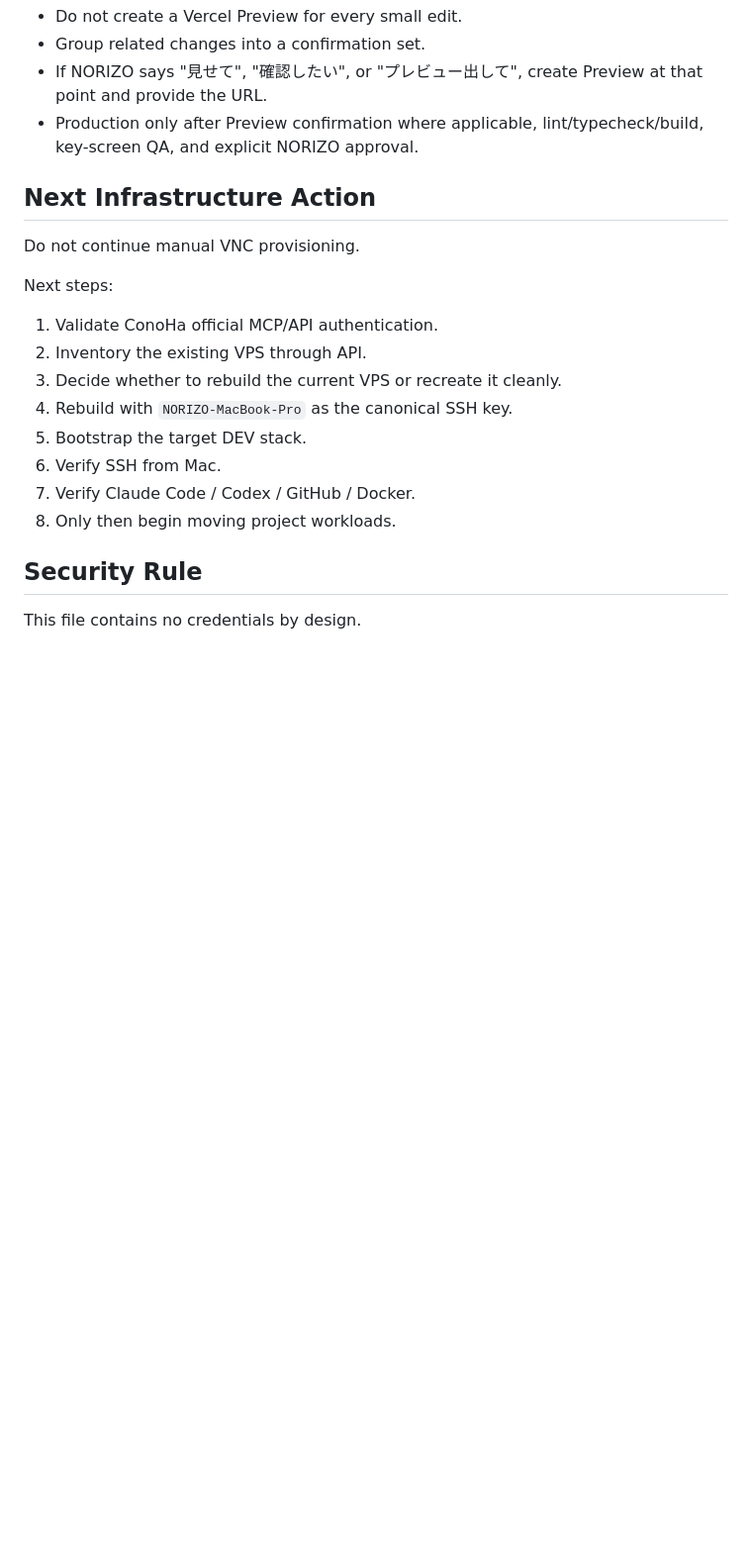
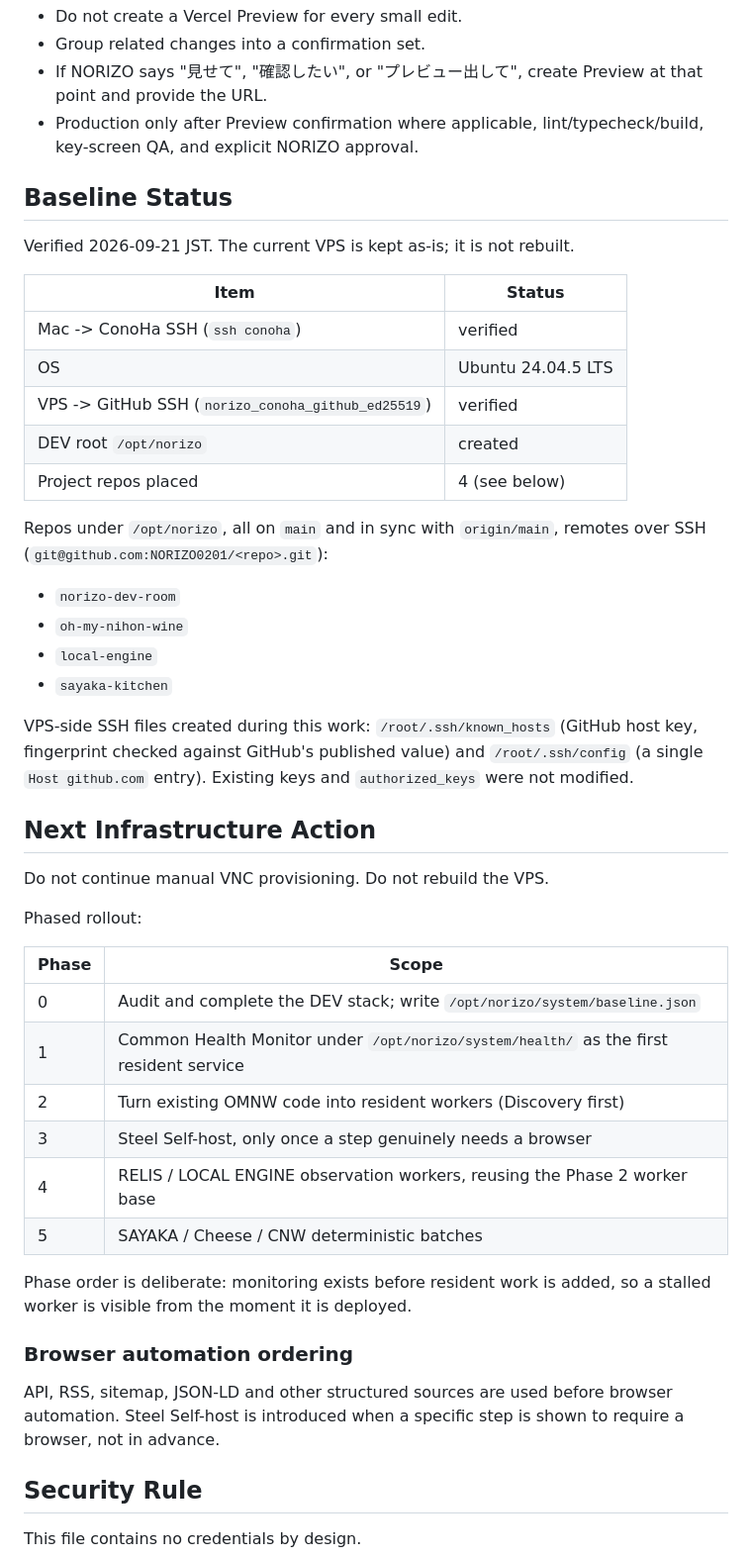
Before and after one commit to NORIZO0201/norizo-dev-room, a Markdown page: docs/CONOHA_DEV_BASELINE.md, the part around one of its changes. Shown at 99% size. Drawn GitHub-style; blank space fills up the shorter version.

```diff
--- a/docs/CONOHA_DEV_BASELINE.md
+++ b/docs/CONOHA_DEV_BASELINE.md
@@ -98,19 +119,53 @@ Rules:
 - If NORIZO says "見せて", "確認したい", or "プレビュー出して", create Preview at that point and provide the URL.
 - Production only after Preview confirmation where applicable, lint/typecheck/build, key-screen QA, and explicit NORIZO approval.
 
+## Baseline Status
+
+Verified 2026-09-21 JST. The current VPS is kept as-is; it is not rebuilt.
+
+| Item | Status |
+| --- | --- |
+| Mac -> ConoHa SSH (`ssh conoha`) | verified |
+| OS | Ubuntu 24.04.5 LTS |
+| VPS -> GitHub SSH (`norizo_conoha_github_ed25519`) | verified |
+| DEV root `/opt/norizo` | created |
+| Project repos placed | 4 (see below) |
+
+Repos under `/opt/norizo`, all on `main` and in sync with `origin/main`, remotes over
+SSH (`git@github.com:NORIZO0201/<repo>.git`):
+
+- `norizo-dev-room`
+- `oh-my-nihon-wine`
+- `local-engine`
+- `sayaka-kitchen`
+
+VPS-side SSH files created during this work: `/root/.ssh/known_hosts` (GitHub host key,
+fingerprint checked against GitHub's published value) and `/root/.ssh/config` (a single
+`Host github.com` entry). Existing keys and `authorized_keys` were not modified.
+
 ## Next Infrastructure Action
 
-Do not continue manual VNC provisioning.
+Do not continue manual VNC provisioning. Do not rebuild the VPS.
 
-Next steps:
-1. Validate ConoHa official MCP/API authentication.
-2. Inventory the existing VPS through API.
-3. Decide whether to rebuild the current VPS or recreate it cleanly.
-4. Rebuild with `NORIZO-MacBook-Pro` as the canonical SSH key.
-5. Bootstrap the target DEV stack.
-6. Verify SSH from Mac.
-7. Verify Claude Code / Codex / GitHub / Docker.
-8. Only then begin moving project workloads.
+Phased rollout:
+
+| Phase | Scope |
+| --- | --- |
+| 0 | Audit and complete the DEV stack; write `/opt/norizo/system/baseline.json` |
+| 1 | Common Health Monitor under `/opt/norizo/system/health/` as the first resident service |
+| 2 | Turn existing OMNW code into resident workers (Discovery first) |
+| 3 | Steel Self-host, only once a step genuinely needs a browser |
+| 4 | RELIS / LOCAL ENGINE observation workers, reusing the Phase 2 worker base |
+| 5 | SAYAKA / Cheese / CNW deterministic batches |
+
+Phase order is deliberate: monitoring exists before resident work is added, so a stalled
+worker is visible from the moment it is deployed.
+
+### Browser automation ordering
+
+API, RSS, sitemap, JSON-LD and other structured sources are used before browser
+automation. Steel Self-host is introduced when a specific step is shown to require a
+browser, not in advance.
 
 ## Security Rule
 
```
Also changed, not shown: other parts of docs/CONOHA_DEV_BASELINE.md (+30 -9 lines).
